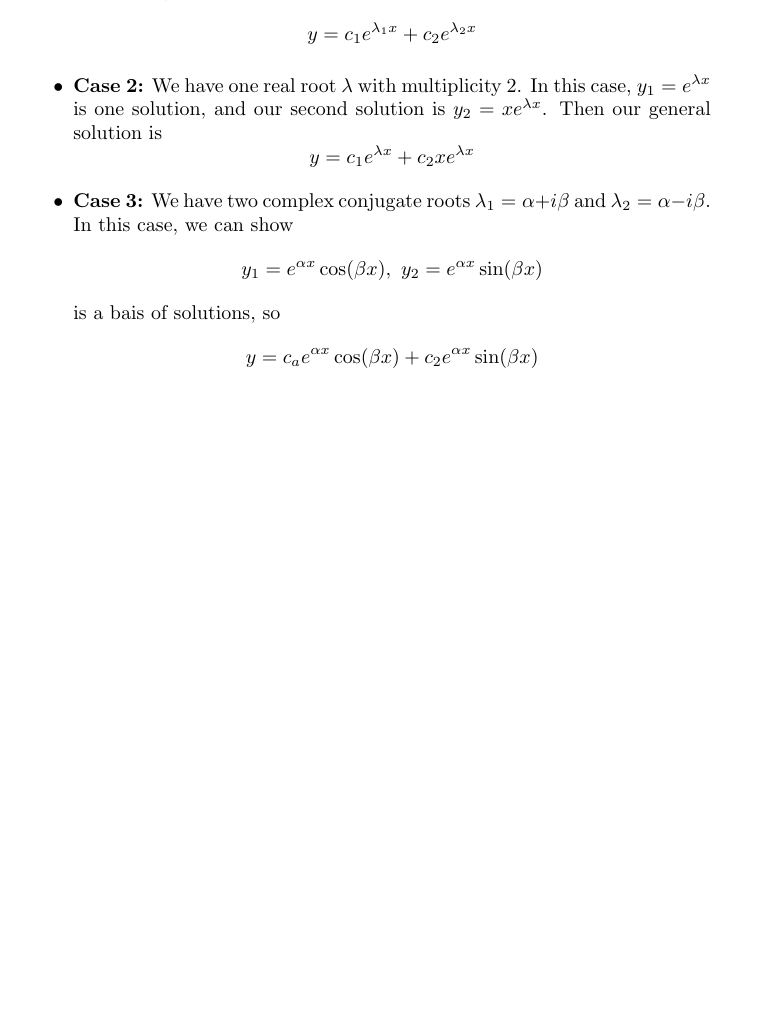
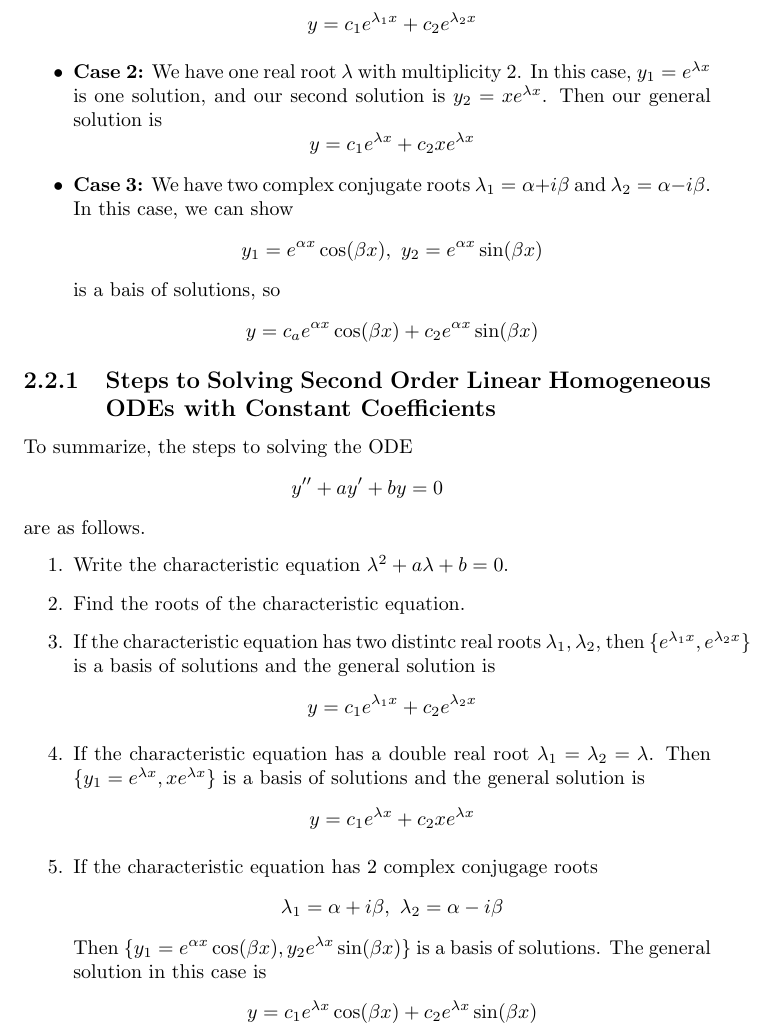
Before and after one commit to mohamedshakir3/MAT2384-Notes, a LaTeX thesis (ODE.tex): part of page 31 of 31, cut so that both start at the same text, the shorter picture padded with empty space. Compiled offline with pdfLaTeX.

Commit message:
rest of may 17th lecture

```diff
--- a/ODE.tex
+++ b/ODE.tex
@@ -772,4 +772,21 @@ This is our \emph{characteristic equation}. There are 3 possible cases for the r
     \[y = c_a e^{\alpha x} \cos (\beta x)  + c_2 e^{\alpha x}\sin(\beta x)\]
 \end{itemize}
 
+\subsection{Steps to Solving Second Order Linear Homogeneous ODEs with Constant Coefficients}
+To summarize, the steps to solving the ODE
+\[y'' + ay' + by = 0\]
+are as follows.
+\begin{enumerate}
+    \item Write the characteristic equation $\lambda^2 + a\lambda +b = 0$.
+    \item Find the roots of the characteristic equation.
+    \item If the characteristic equation has two distintc real roots $\lambda_1, \lambda_2$, then $\{e^{\lambda_1x}, e^{\lambda_2x}\}$ is a basis of solutions and the general solution is
+    \[y = c_1e^{\lambda_1x} + c_2e^{\lambda_2x} \]
+    \item If the characteristic equation has a double real root $\lambda_1 = \lambda_2 = \lambda$. Then $\{y_1 = e^{\lambda x}, xe^{\lambda x}\}$ is a basis of solutions and the general solution is
+    \[y = c_1e^{\lambda x} + c_2xe^{\lambda x}\]
+    \item If the characteristic equation has 2 complex conjugage roots
+    \[\lambda_1 = \alpha + i\beta, \ \lambda_2 = \alpha - i\beta\]
+    Then $\{y_1 = e^{\alpha x}\cos(\beta x), y_2 e^{\lambda x}\sin(\beta x)\}$ is a basis of solutions. The general solution in this case is
+    \[y = c_1e^{\lambda x}\cos(\beta x)+ c_2e^{\lambda x}\sin(\beta x)\]
+\end{enumerate}
+
 \end{document}
```
Also changed, not shown: ODE.pdf.
